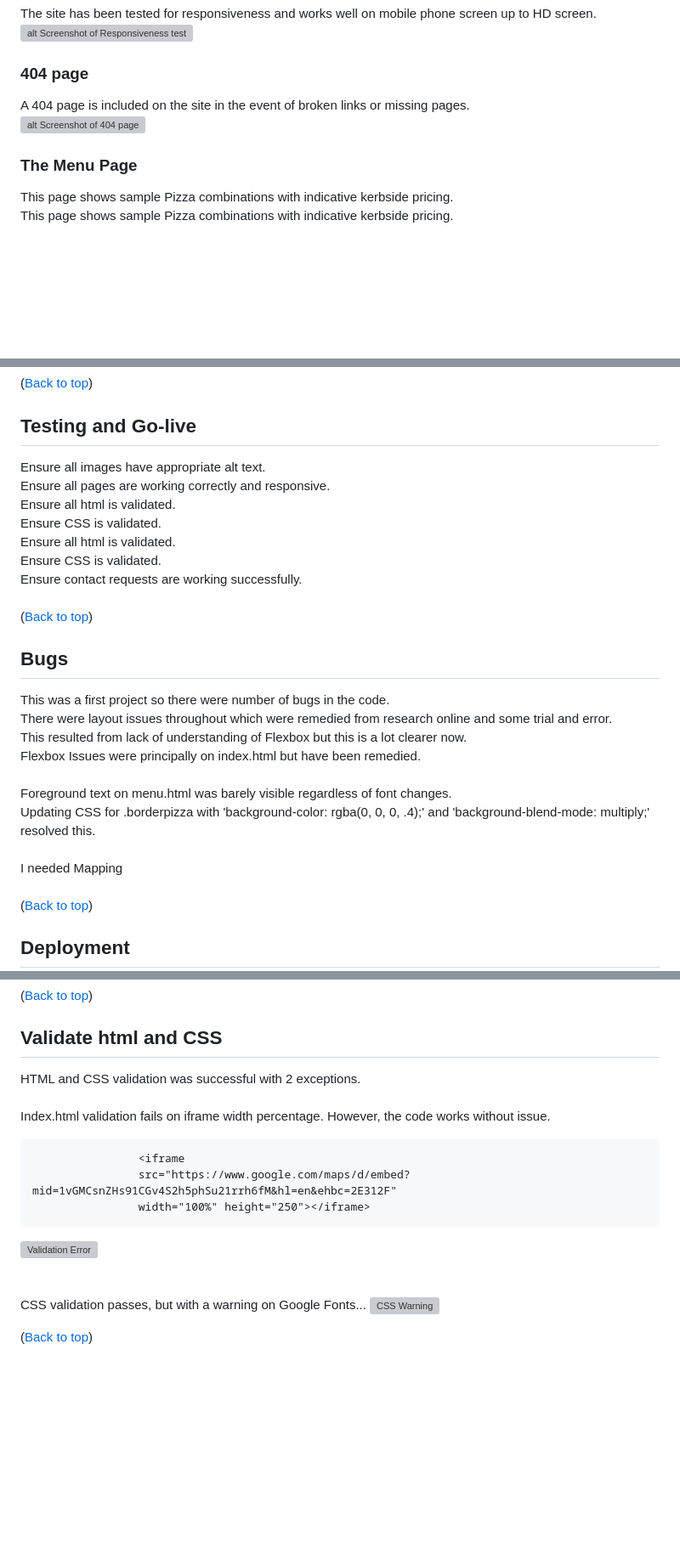
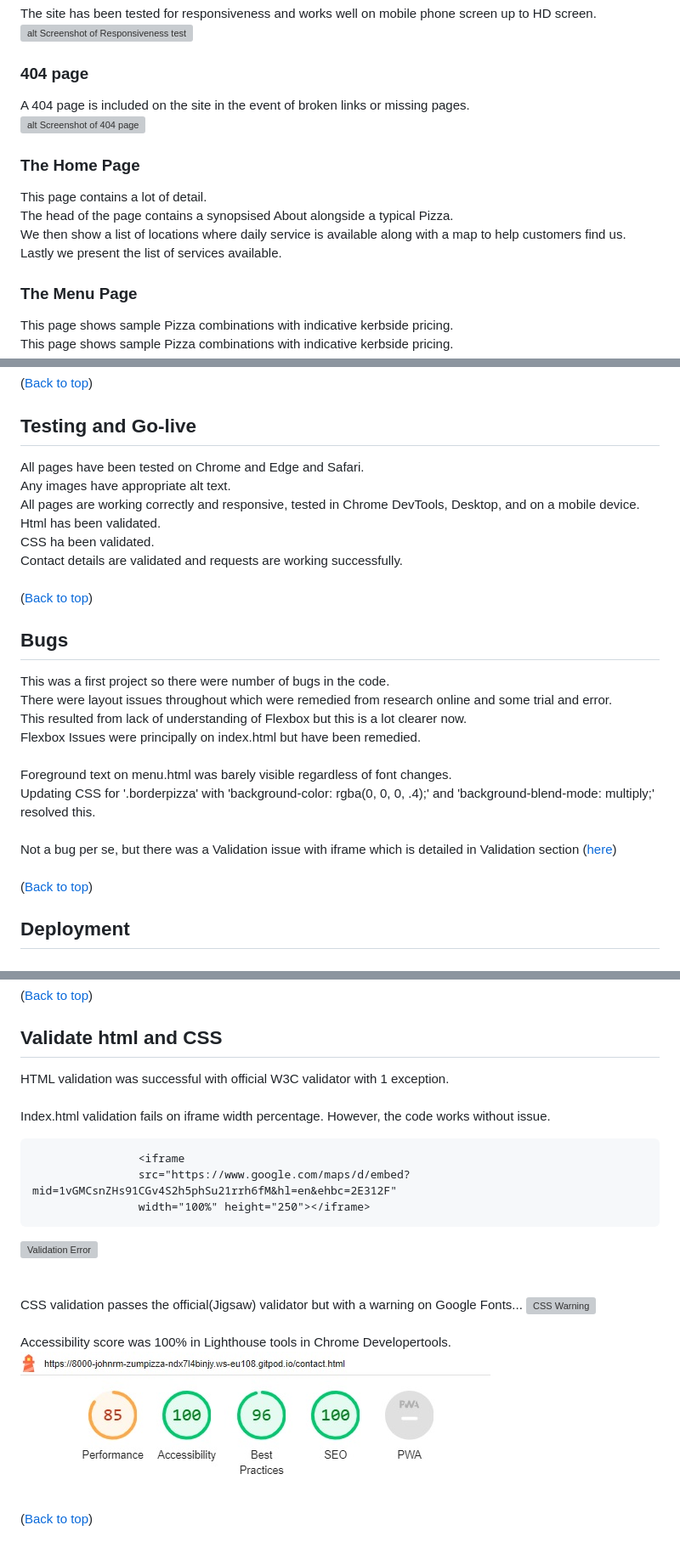
Before and after one commit to johnrm/zeroheropizza, a Markdown page: README.md, 3 parts joined by grey strips. Shown: that part at 85% size. Rendered like a GitHub page; pictures changed too: readme_images/lighthouse.jpg (added); blank space fills up the shorter version; grey boxes are pictures that could not be loaded.

```diff
--- a/README.md
+++ b/README.md
@@ -40,6 +40,11 @@ The site has been tested for responsiveness and works well on mobile phone scree
 A 404 page is included on the site in the event of broken links or missing pages.<br>
 ![alt Screenshot of 404 page](readme_images/404.webp)
 
+### The Home Page
+This page contains a lot of detail.<br>
+The head of the page contains a synopsised About alongside a typical Pizza.<br>
+We then show a list of locations where daily service is available along with a map to help customers find us.<br>
+Lastly we present the list of services available.<br>
 ### The Menu Page
 This page shows sample Pizza combinations with indicative kerbside pricing.<br>
 This page shows sample Pizza combinations with indicative kerbside pricing.<br>
@@ -67,13 +72,12 @@ Wireframe for Mobile device provided to show onepre-development perspective of t
 ([Back to top](#index))<br>
 
 ## Testing and Go-live
-Ensure all images have appropriate alt text.<br>
-Ensure all pages are working correctly and responsive.<br>
-Ensure all html is validated.<br>
-Ensure CSS is validated.<br>
-Ensure all html is validated.<br>
-Ensure CSS is validated.<br>
-Ensure contact requests are working successfully.<br>
+All pages have been tested on Chrome and Edge and Safari.<br>
+Any images have appropriate alt text.<br>
+All pages are working correctly and responsive, tested in Chrome DevTools, Desktop, and on a mobile device.<br>
+Html has been validated.<br>
+CSS ha been validated.<br>
+Contact details are validated and requests are working successfully.<br>
 <br>
 ([Back to top](#index))<br>
 
@@ -84,9 +88,9 @@ This resulted from lack of understanding of Flexbox but this is a lot clearer no
 Flexbox Issues were principally on index.html but have been remedied.<br>
 <br>
 Foreground text on menu.html was barely visible regardless of font changes.<br>
-Updating CSS for .borderpizza with 'background-color: rgba(0, 0, 0, .4);' and 'background-blend-mode: multiply;' resolved this.<br>
+Updating CSS for '.borderpizza' with 'background-color: rgba(0, 0, 0, .4);' and 'background-blend-mode: multiply;' resolved this.<br>
 <br>
-I needed Mapping<br>
+Not a bug per se, but there was a Validation issue with iframe which is detailed in Validation section ([here](#validate-html-and-css))<br>
 <br>
 ([Back to top](#index))<br>
 
@@ -114,7 +118,7 @@ classic-cheese-pizza.webp, mixkit-close-up-shot-of-a-pepperoni-pizza-44001-mediu
 ([Back to top](#index))<br>
 
 ## Validate html and CSS
-HTML and CSS validation was successful with 2 exceptions.<br>
+HTML validation was successful with official W3C validator with 1 exception.<br>
 <br>
 Index.html validation fails on iframe width percentage. However, the code works without issue.
 
@@ -127,8 +131,10 @@ Index.html validation fails on iframe width percentage. However, the code works
 ![Validation Error](readme_images/validation_error.webp)<br>
 <br>
 <br>
-CSS validation passes, but with a warning on Google Fonts...
+CSS validation passes the official(Jigsaw) validator but with a warning on Google Fonts...
 ![CSS Warning](readme_images/css_warning.webp)<br>
-
-
+<br>
+Accessibility score was 100% in Lighthouse tools in Chrome Developertools.<br>
+![Lighthouse](readme_images/lighthouse.jpg)<br>
+<br>
 ([Back to top](#index))<br>
```
Also changed, not shown: 3 other files.
